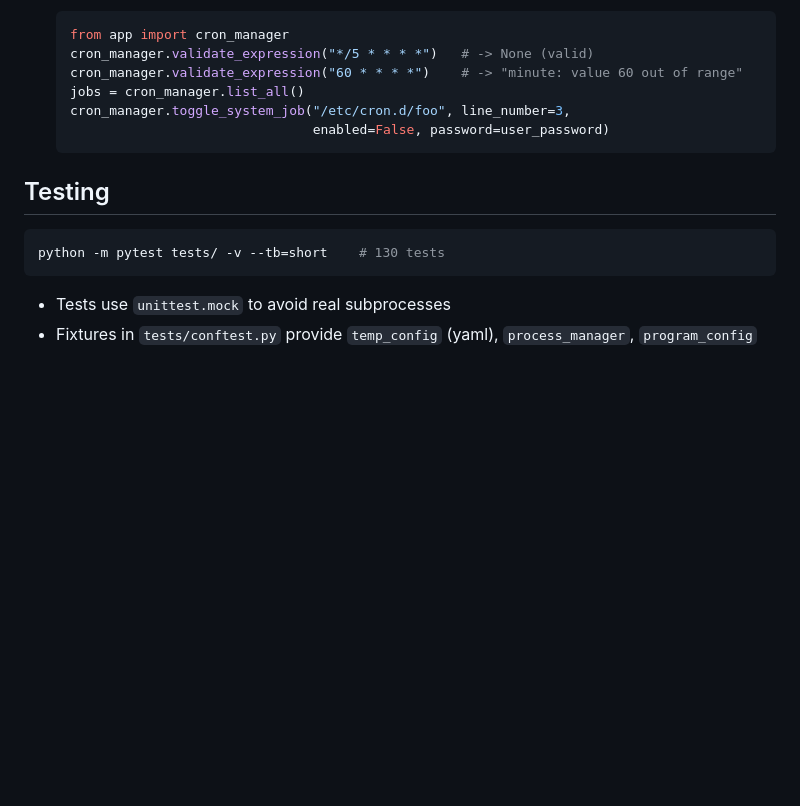
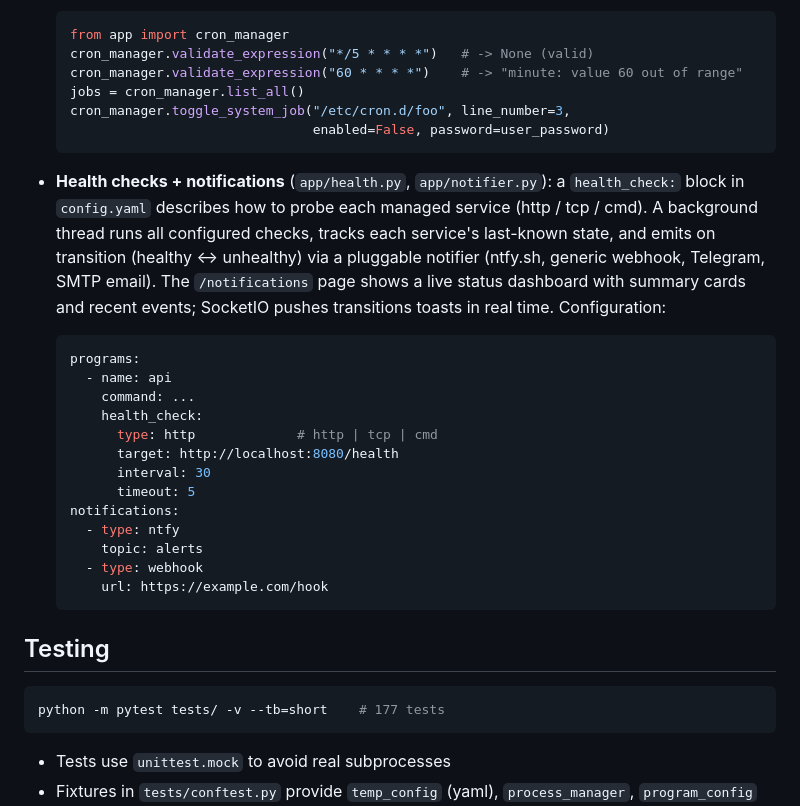
Before and after one commit to Rishabh-Bajpai/server-services-manager, a Markdown page: AGENTS.md, the part around the change. Drawn GitHub-style; blank space fills up the shorter version.

````diff
--- a/AGENTS.md
+++ b/AGENTS.md
@@ -78,9 +78,27 @@ journalctl --user -u server-services-manager -f
                                  enabled=False, password=user_password)
   ```
 
+- **Health checks + notifications** (`app/health.py`, `app/notifier.py`): a `health_check:` block in `config.yaml` describes how to probe each managed service (http / tcp / cmd). A background thread runs all configured checks, tracks each service's last-known state, and emits on transition (healthy <-> unhealthy) via a pluggable notifier (ntfy.sh, generic webhook, Telegram, SMTP email). The `/notifications` page shows a live status dashboard with summary cards and recent events; SocketIO pushes transitions toasts in real time. Configuration:
+
+  ```yaml
+  programs:
+    - name: api
+      command: ...
+      health_check:
+        type: http             # http | tcp | cmd
+        target: http://localhost:8080/health
+        interval: 30
+        timeout: 5
+  notifications:
+    - type: ntfy
+      topic: alerts
+    - type: webhook
+      url: https://example.com/hook
+  ```
+
 ## Testing
 ```bash
-python -m pytest tests/ -v --tb=short    # 130 tests
+python -m pytest tests/ -v --tb=short    # 177 tests
 ```
 - Tests use `unittest.mock` to avoid real subprocesses
 - Fixtures in `tests/conftest.py` provide `temp_config` (yaml), `process_manager`, `program_config`
````
Also changed, not shown: README.md (+2 -0 lines), resources/notifications-desktop.png (added), 6 other files.
